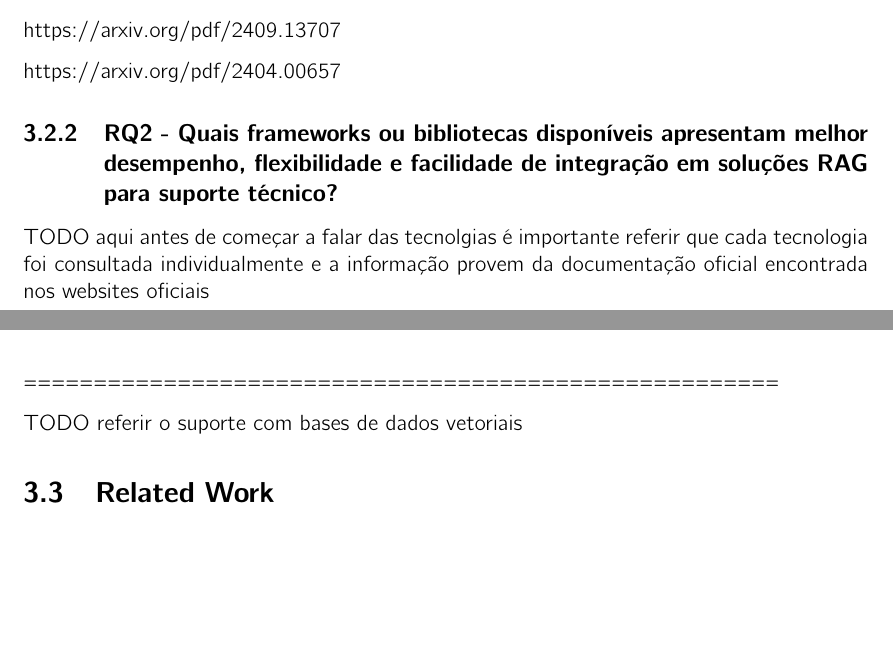
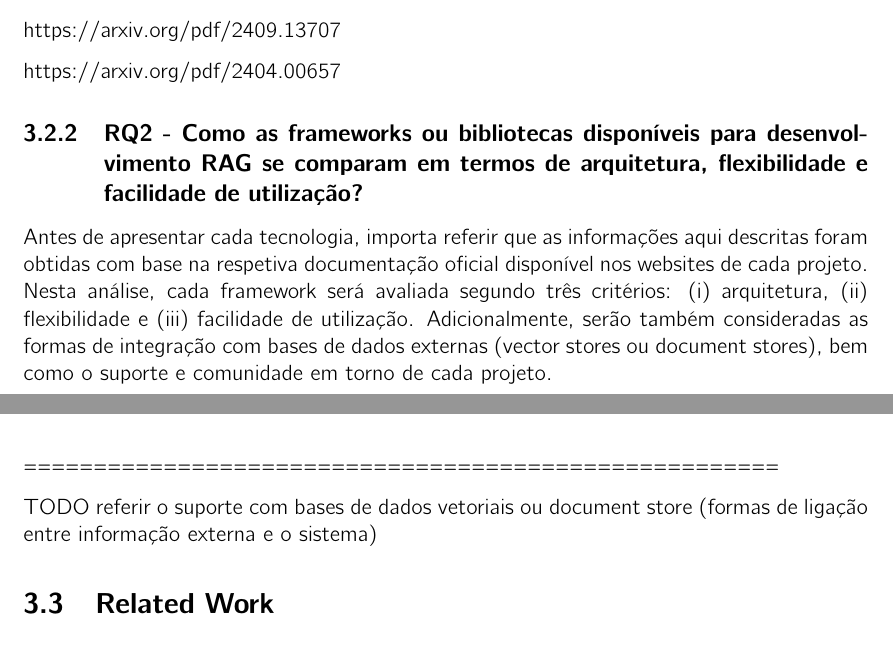
Before and after one commit to ruipedro07/tmdei-dissertation-template, a LaTeX thesis (main.tex, which reads ch3/chapter3.tex): two parts of pages 28 and 32 of 35, joined at a grey line, cut so that both start at the same text, the shorter picture padded with empty space. Compiled offline with pdfLaTeX.

```diff
--- a/ch3/chapter3.tex
+++ b/ch3/chapter3.tex
@@ -81,10 +81,9 @@
 https://arxiv.org/pdf/2404.00657
 
 
-\subsection{RQ2 - Quais frameworks ou bibliotecas disponíveis apresentam melhor desempenho, flexibilidade e facilidade de integração em soluções RAG para suporte técnico?}
+\subsection{RQ2 - Como as frameworks ou bibliotecas disponíveis para desenvolvimento RAG se comparam em termos de arquitetura, flexibilidade e facilidade de utilização?}
 
-
-TODO aqui antes de começar a falar das tecnolgias é importante referir que cada tecnologia foi consultada individualmente e a informação provem da documentação oficial encontrada nos websites oficiais
+Antes de apresentar cada tecnologia, importa referir que as informações aqui descritas foram obtidas com base na respetiva documentação oficial disponível nos websites de cada projeto. Nesta análise, cada framework será avaliada segundo três critérios: (i) arquitetura, (ii) flexibilidade e (iii) facilidade de utilização. Adicionalmente, serão também consideradas as formas de integração com bases de dados externas (vector stores ou document stores), bem como o suporte e comunidade em torno de cada projeto.
 
 
 \subsubsection{LangChain}
@@ -203,7 +202,7 @@
 
 
 
-TODO referir o suporte com bases de dados vetoriais
+TODO referir o suporte com bases de dados vetoriais ou document store (formas de ligação entre informação externa e o sistema)
 
 
 
```
Also changed, not shown: main.bbl, main.pdf, ch3/chapter3.tex (8 more changed lines), 7 other files.
